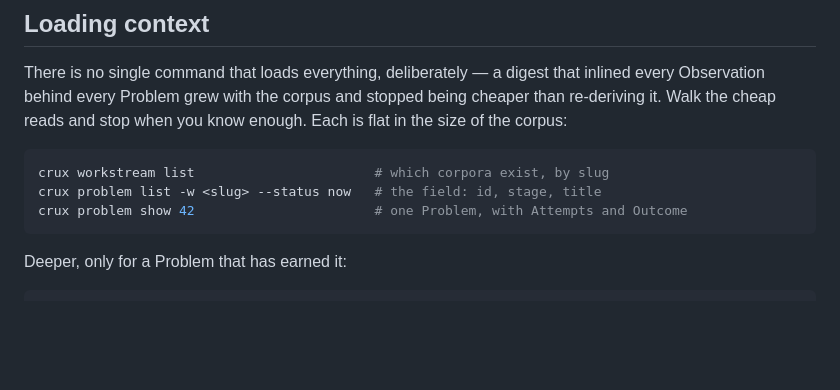
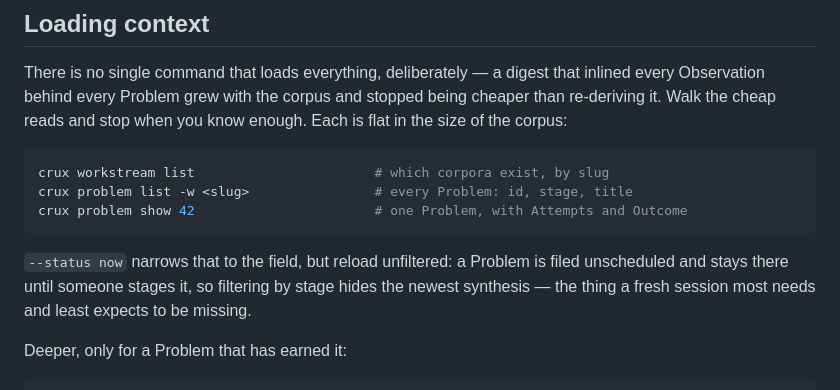
Before and after one commit to Zabaca/crux, a Markdown page: skills/crux/SKILL.md, the part around the change. GitHub-like rendering; blank space fills up the shorter version.

````diff
--- a/skills/crux/SKILL.md
+++ b/skills/crux/SKILL.md
@@ -45,9 +45,13 @@ in the size of the corpus:
 
 ```sh
 crux workstream list                       # which corpora exist, by slug
-crux problem list -w <slug> --status now   # the field: id, stage, title
+crux problem list -w <slug>                # every Problem: id, stage, title
 crux problem show 42                       # one Problem, with Attempts and Outcome
 ```
+
+`--status now` narrows that to the field, but reload unfiltered: a Problem is filed
+unscheduled and stays there until someone stages it, so filtering by stage hides the
+newest synthesis — the thing a fresh session most needs and least expects to be missing.
 
 Deeper, only for a Problem that has earned it:
 
````
Also changed, not shown: README.md (+13 -7 lines).
